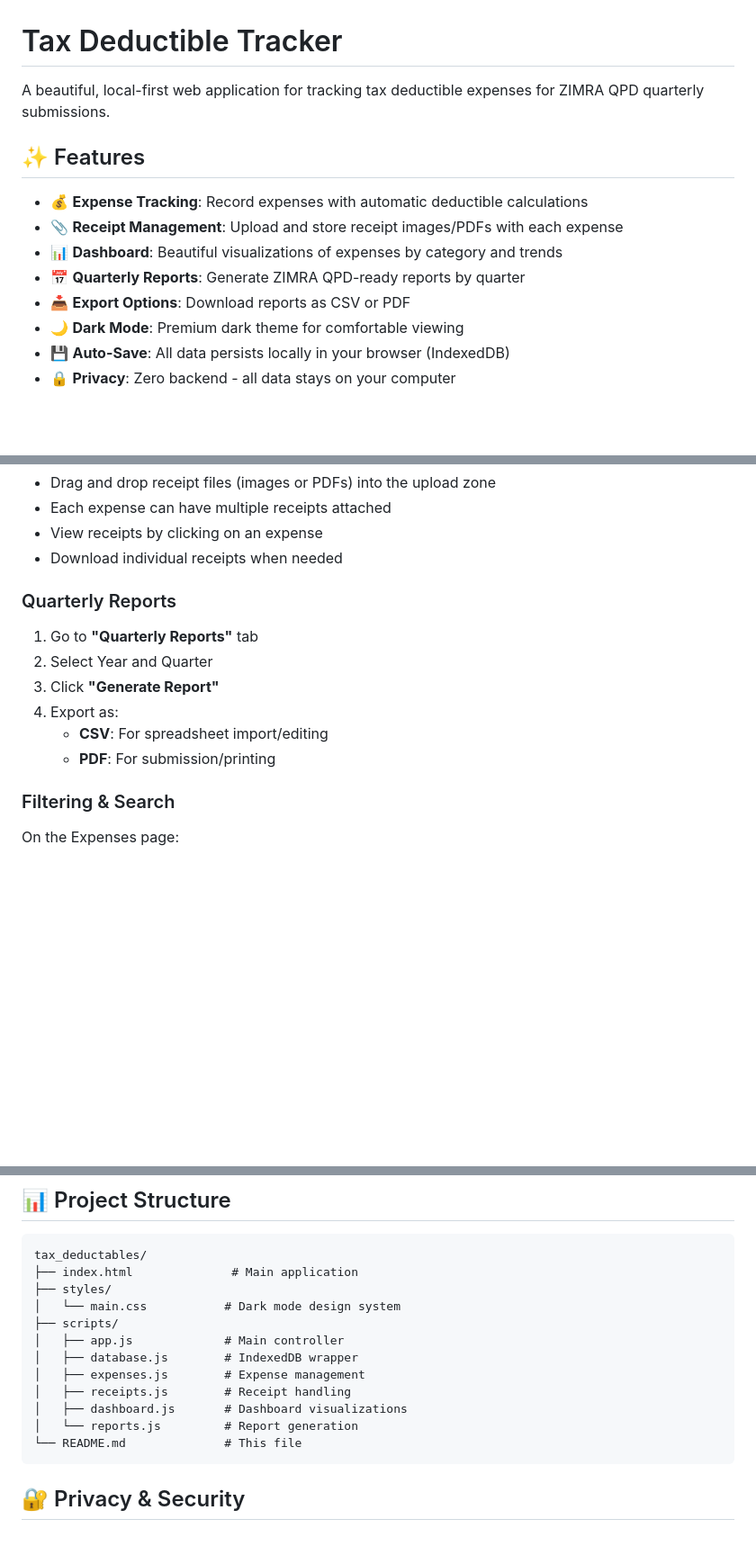
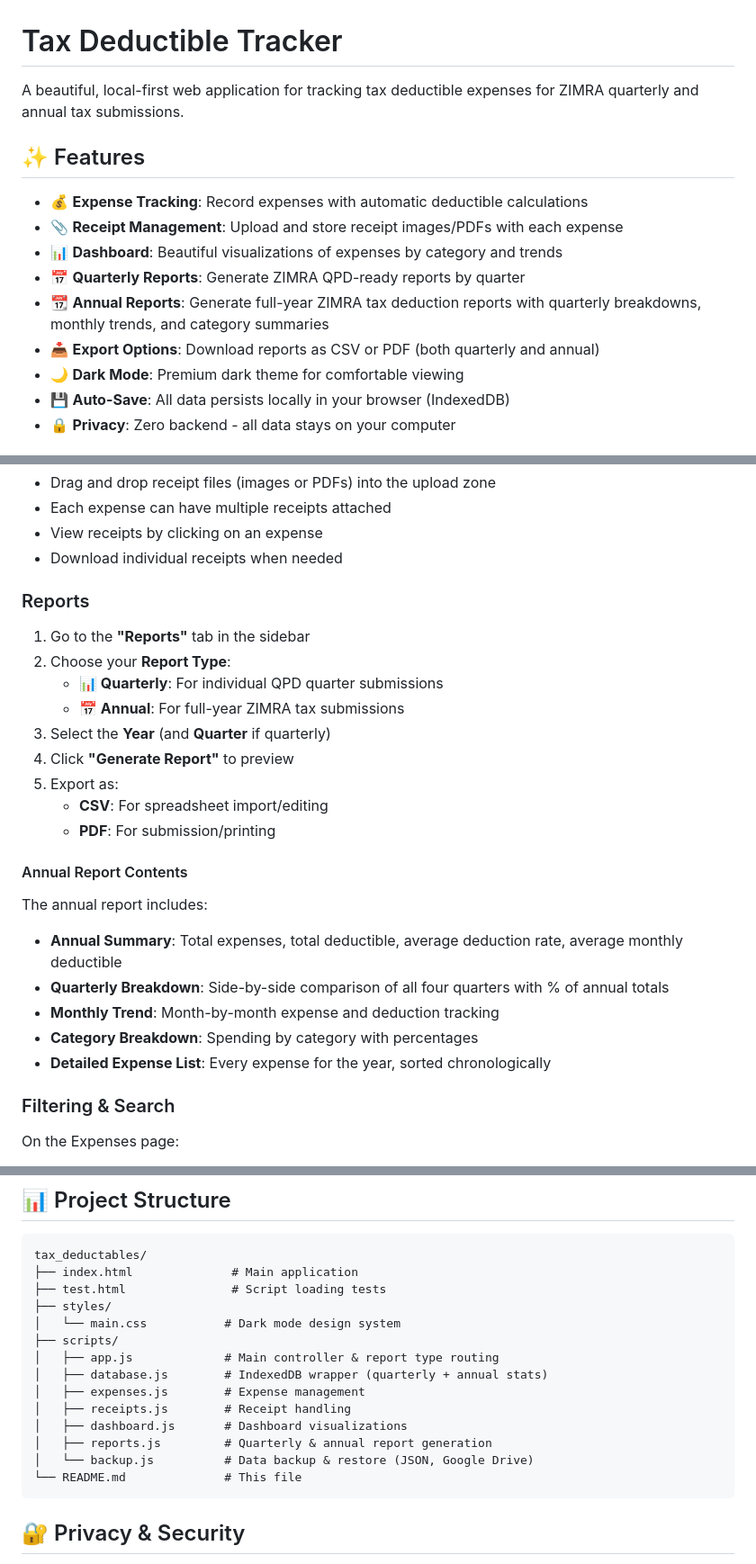
Before and after one commit to mangezi64/tax-tracker, a Markdown page: README.md, 3 parts joined by grey strips. Shown at 90% size. Rendered like a GitHub page; blank space fills up the shorter version.

Commit message:
Changes to be committed: 	modified:   README.md

````diff
--- a/README.md
+++ b/README.md
@@ -1,6 +1,6 @@
 # Tax Deductible Tracker
 
-A beautiful, local-first web application for tracking tax deductible expenses for ZIMRA QPD quarterly submissions.
+A beautiful, local-first web application for tracking tax deductible expenses for ZIMRA quarterly and annual tax submissions.
 
 ## ✨ Features
 
@@ -8,7 +8,8 @@ A beautiful, local-first web application for tracking tax deductible expenses fo
 - 📎 **Receipt Management**: Upload and store receipt images/PDFs with each expense
 - 📊 **Dashboard**: Beautiful visualizations of expenses by category and trends
 - 📅 **Quarterly Reports**: Generate ZIMRA QPD-ready reports by quarter
-- 📥 **Export Options**: Download reports as CSV or PDF
+- 📆 **Annual Reports**: Generate full-year ZIMRA tax deduction reports with quarterly breakdowns, monthly trends, and category summaries
+- 📥 **Export Options**: Download reports as CSV or PDF (both quarterly and annual)
 - 🌙 **Dark Mode**: Premium dark theme for comfortable viewing
 - 💾 **Auto-Save**: All data persists locally in your browser (IndexedDB)
 - 🔒 **Privacy**: Zero backend - all data stays on your computer
@@ -64,13 +65,24 @@ Deductible = Expense Amount × (% Used for Work / 100)
 - View receipts by clicking on an expense
 - Download individual receipts when needed
 
-### Quarterly Reports
-1. Go to **"Quarterly Reports"** tab
-2. Select Year and Quarter
-3. Click **"Generate Report"**
-4. Export as:
+### Reports
+1. Go to the **"Reports"** tab in the sidebar
+2. Choose your **Report Type**:
+   - **📊 Quarterly**: For individual QPD quarter submissions
+   - **📅 Annual**: For full-year ZIMRA tax submissions
+3. Select the **Year** (and **Quarter** if quarterly)
+4. Click **"Generate Report"** to preview
+5. Export as:
    - **CSV**: For spreadsheet import/editing
    - **PDF**: For submission/printing
+
+#### Annual Report Contents
+The annual report includes:
+- **Annual Summary**: Total expenses, total deductible, average deduction rate, average monthly deductible
+- **Quarterly Breakdown**: Side-by-side comparison of all four quarters with % of annual totals
+- **Monthly Trend**: Month-by-month expense and deduction tracking
+- **Category Breakdown**: Spending by category with percentages
+- **Detailed Expense List**: Every expense for the year, sorted chronologically
 
 ### Filtering & Search
 On the Expenses page:
@@ -145,15 +156,17 @@ The app works on:
 ```
 tax_deductables/
 ├── index.html              # Main application
+├── test.html               # Script loading tests
 ├── styles/
 │   └── main.css           # Dark mode design system
 ├── scripts/
-│   ├── app.js             # Main controller
-│   ├── database.js        # IndexedDB wrapper
+│   ├── app.js             # Main controller & report type routing
+│   ├── database.js        # IndexedDB wrapper (quarterly + annual stats)
 │   ├── expenses.js        # Expense management
 │   ├── receipts.js        # Receipt handling
 │   ├── dashboard.js       # Dashboard visualizations
-│   └── reports.js         # Report generation
+│   ├── reports.js         # Quarterly & annual report generation
+│   └── backup.js          # Data backup & restore (JSON, Google Drive)
 └── README.md              # This file
 ```
 
````
Also changed, not shown: other parts of README.md (+1 -2 lines).
